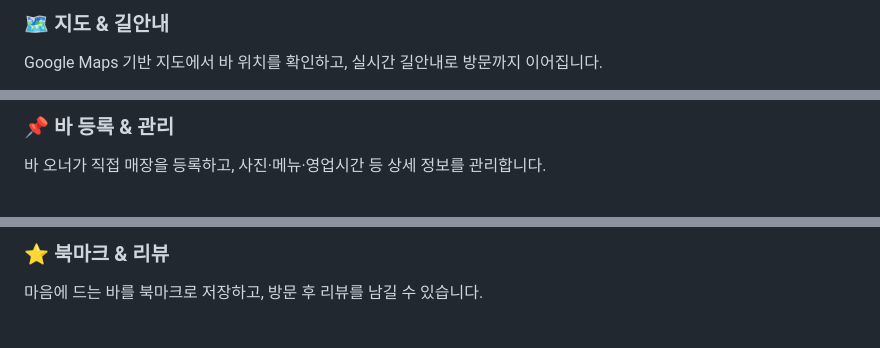
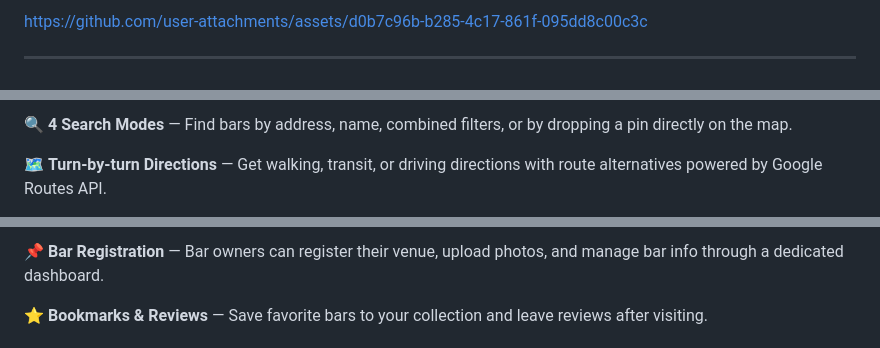
Before and after one commit to LSJ0621/HiddenBar, a Markdown page: README.md, 3 parts joined by grey strips. GitHub-like rendering.

```diff
--- a/README.md
+++ b/README.md
@@ -41,5 +39,5 @@
 
-### 🗺️ 지도 & 길안내
+https://github.com/user-attachments/assets/d0b7c96b-b285-4c17-861f-095dd8c00c3c
 
-Google Maps 기반 지도에서 바 위치를 확인하고, 실시간 길안내로 방문까지 이어집니다.
+---
 
@@ -47,5 +45,5 @@ Google Maps 기반 지도에서 바 위치를 확인하고, 실시간 길안내
 
-### 📌 바 등록 & 관리
+🔍 **4 Search Modes** — Find bars by address, name, combined filters, or by dropping a pin directly on the map.
 
-바 오너가 직접 매장을 등록하고, 사진·메뉴·영업시간 등 상세 정보를 관리합니다.
+🗺️ **Turn-by-turn Directions** — Get walking, transit, or driving directions with route alternatives powered by Google Routes API.
 
@@ -53,5 +51,5 @@ Google Maps 기반 지도에서 바 위치를 확인하고, 실시간 길안내
 
-### ⭐ 북마크 & 리뷰
+📌 **Bar Registration** — Bar owners can register their venue, upload photos, and manage bar info through a dedicated dashboard.
 
-마음에 드는 바를 북마크로 저장하고, 방문 후 리뷰를 남길 수 있습니다.
+⭐ **Bookmarks & Reviews** — Save favorite bars to your collection and leave reviews after visiting.
 
```
Also changed, not shown: other parts of README.md (+144 -64 lines).
